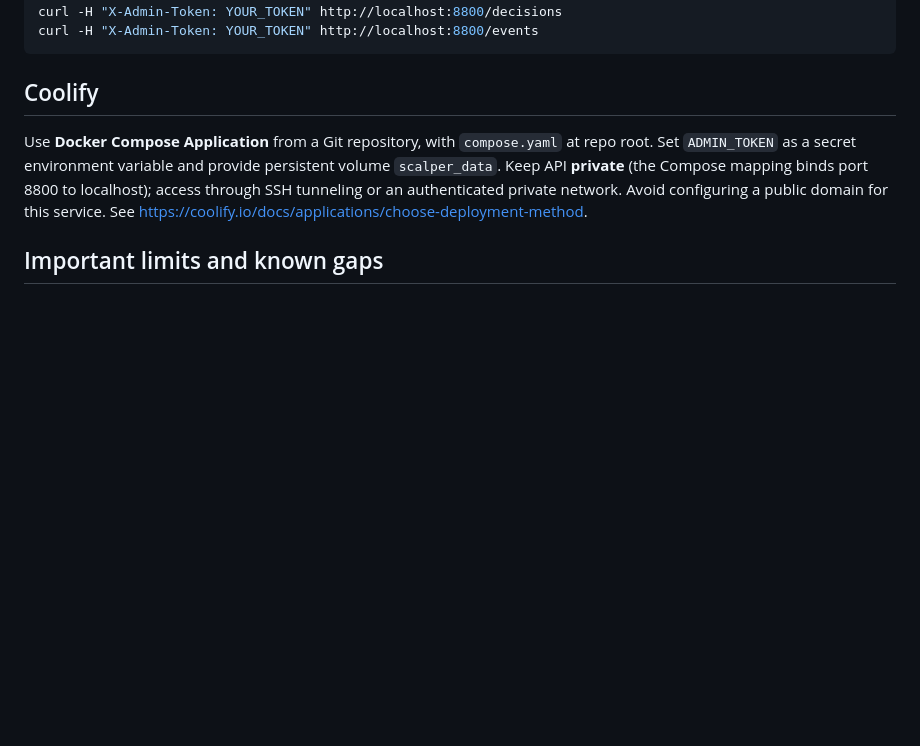
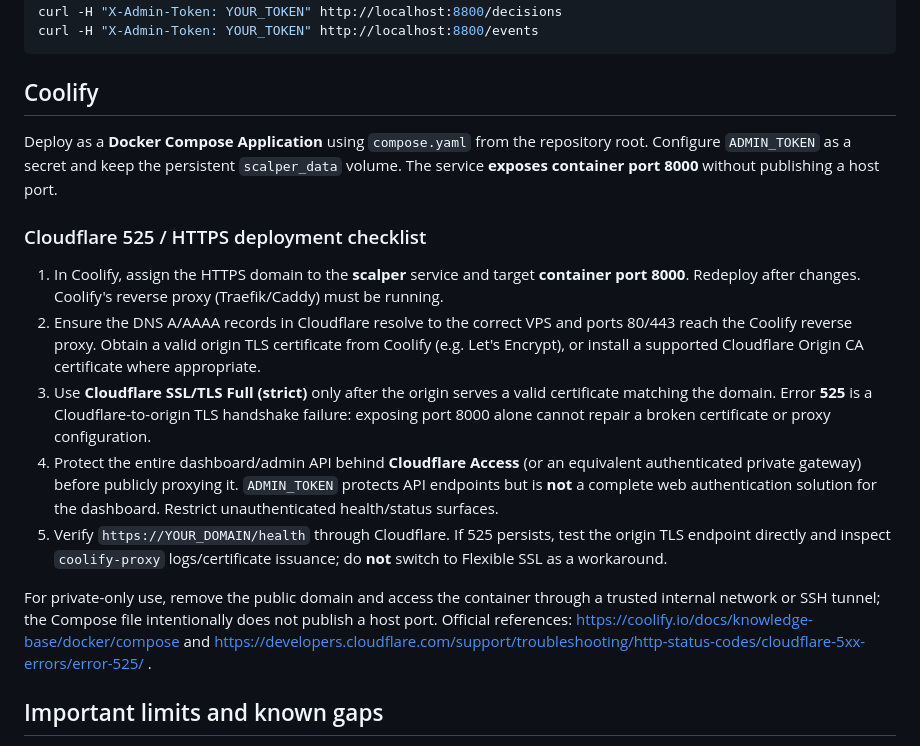
Before and after one commit to cgdmohamed/multiagent-scalper, a Markdown page: README.md, the part around the change. GitHub-like rendering; blank space fills up the shorter version.

Commit message:
docs: clarify Coolify proxy, Cloudflare TLS 525 and dashboard access

````diff
--- a/README.md
+++ b/README.md
@@ -25,7 +25,16 @@ curl -H "X-Admin-Token: YOUR_TOKEN" http://localhost:8800/events
 ```
 
 ## Coolify
-Use **Docker Compose Application** from a Git repository, with `compose.yaml` at repo root. Set `ADMIN_TOKEN` as a secret environment variable and provide persistent volume `scalper_data`. Keep API **private** (the Compose mapping binds port 8800 to localhost); access through SSH tunneling or an authenticated private network. Avoid configuring a public domain for this service. See https://coolify.io/docs/applications/choose-deployment-method.
+Deploy as a **Docker Compose Application** using `compose.yaml` from the repository root. Configure `ADMIN_TOKEN` as a secret and keep the persistent `scalper_data` volume. The service **exposes container port 8000** without publishing a host port.
+
+### Cloudflare 525 / HTTPS deployment checklist
+1. In Coolify, assign the HTTPS domain to the **scalper** service and target **container port 8000**. Redeploy after changes. Coolify's reverse proxy (Traefik/Caddy) must be running.
+2. Ensure the DNS A/AAAA records in Cloudflare resolve to the correct VPS and ports 80/443 reach the Coolify reverse proxy. Obtain a valid origin TLS certificate from Coolify (e.g. Let's Encrypt), or install a supported Cloudflare Origin CA certificate where appropriate.
+3. Use **Cloudflare SSL/TLS Full (strict)** only after the origin serves a valid certificate matching the domain. Error **525** is a Cloudflare-to-origin TLS handshake failure: exposing port 8000 alone cannot repair a broken certificate or proxy configuration.
+4. Protect the entire dashboard/admin API behind **Cloudflare Access** (or an equivalent authenticated private gateway) before publicly proxying it. `ADMIN_TOKEN` protects API endpoints but is **not** a complete web authentication solution for the dashboard. Restrict unauthenticated health/status surfaces.
+5. Verify `https://YOUR_DOMAIN/health` through Cloudflare. If 525 persists, test the origin TLS endpoint directly and inspect `coolify-proxy` logs/certificate issuance; do **not** switch to Flexible SSL as a workaround.
+
+For private-only use, remove the public domain and access the container through a trusted internal network or SSH tunnel; the Compose file intentionally does not publish a host port. Official references: https://coolify.io/docs/knowledge-base/docker/compose and https://developers.cloudflare.com/support/troubleshooting/http-status-codes/cloudflare-5xx-errors/error-525/ .
 
 ## Important limits and known gaps
 1. **No live/demo Bybit order placement, no account authentication**. Paper simulator only.
````
